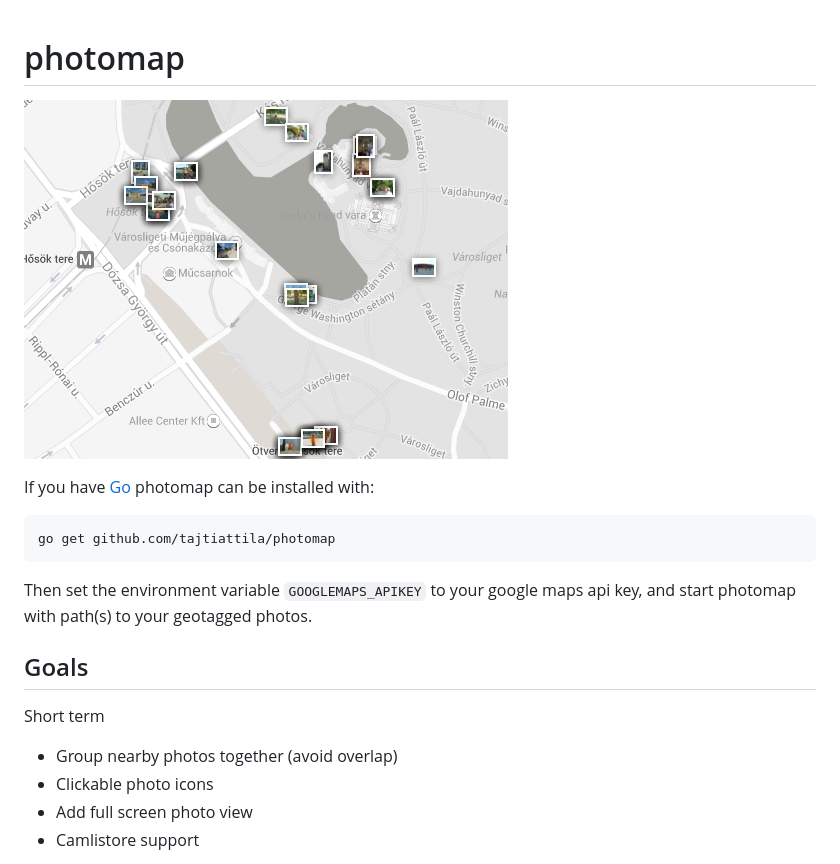
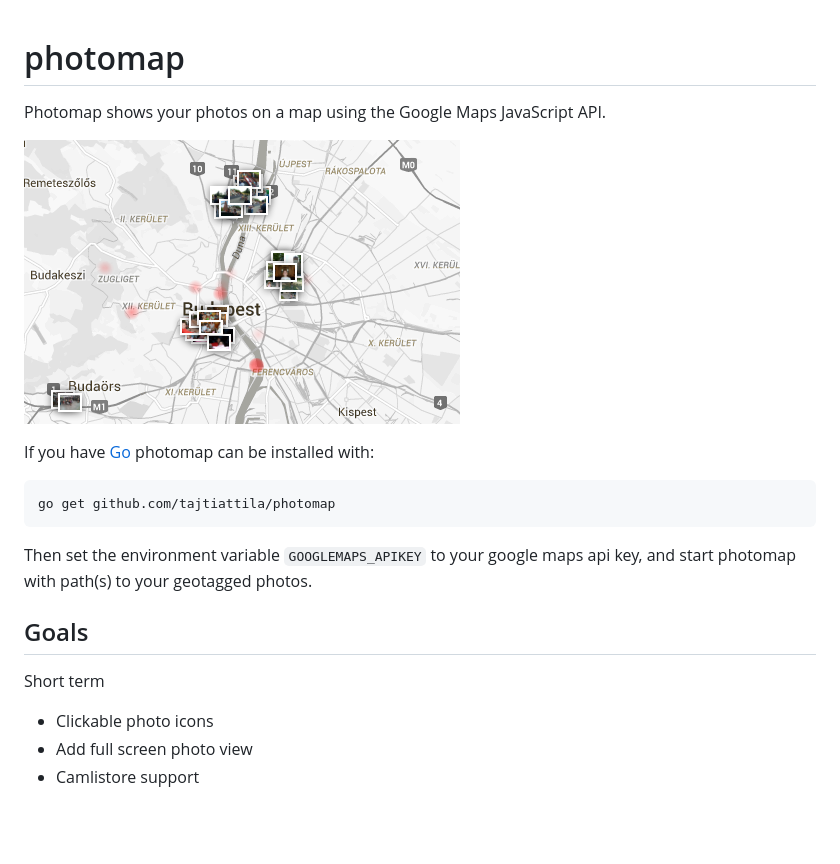
Before and after one commit to tajtiattila/photomap, a Markdown page: README.md, the part around the change. GitHub-like rendering; pictures changed too: misc/screenshot.png; blank space fills up the shorter version.

Commit message:
update screenshot and README

```diff
--- a/README.md
+++ b/README.md
@@ -1,5 +1,7 @@
 photomap
 ========
+
+Photomap shows your photos on a map using the Google Maps JavaScript API.
 
 ![Screenshot](/misc/screenshot.png)
 
@@ -15,7 +17,6 @@ Goals
 
 Short term
 
-- Group nearby photos together (avoid overlap)
 - Clickable photo icons
 - Add full screen photo view
 - Camlistore support
```
